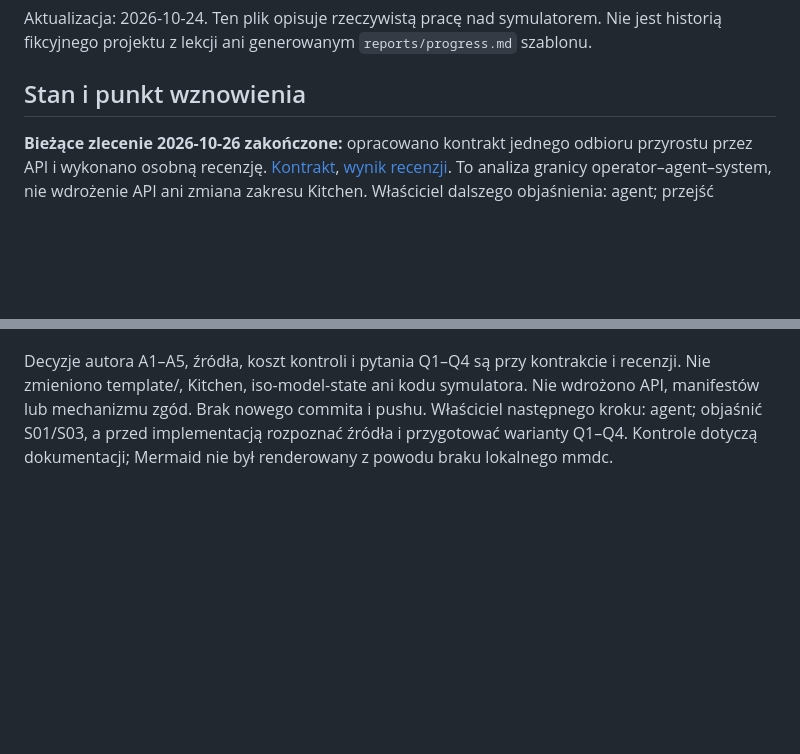
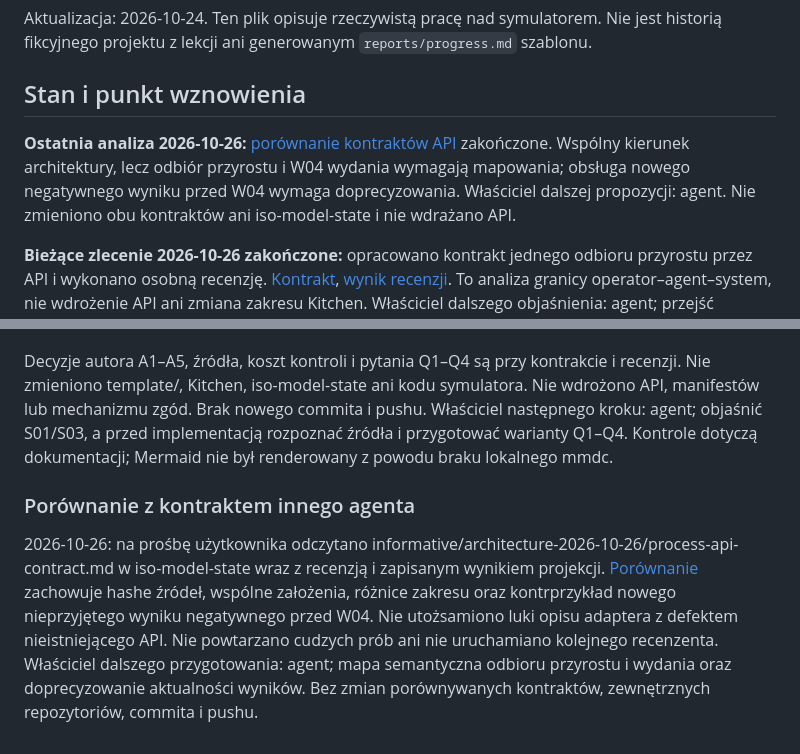
Before and after one commit to m1981/iso-template-agent, a Markdown page: reference/process-simulator/progress.md, 2 parts joined by grey strips. Drawn GitHub-style; blank space fills up the shorter version.

```diff
--- a/reference/process-simulator/progress.md
+++ b/reference/process-simulator/progress.md
@@ -3,6 +3,8 @@
 Aktualizacja: 2026-10-24. Ten plik opisuje rzeczywistą pracę nad symulatorem. Nie jest historią fikcyjnego projektu z lekcji ani generowanym `reports/progress.md` szablonu.
 
 ## Stan i punkt wznowienia
+
+**Ostatnia analiza 2026-10-26:** [porównanie kontraktów API](../process-map/api-contract-comparison.md) zakończone. Wspólny kierunek architektury, lecz odbiór przyrostu i W04 wydania wymagają mapowania; obsługa nowego negatywnego wyniku przed W04 wymaga doprecyzowania. Właściciel dalszej propozycji: agent. Nie zmieniono obu kontraktów ani iso-model-state i nie wdrażano API.
 
 **Bieżące zlecenie 2026-10-26 zakończone:** opracowano kontrakt jednego odbioru przyrostu przez API i wykonano osobną recenzję. [Kontrakt](../process-map/acceptance-contract.md), [wynik recenzji](../process-map/acceptance-contract-review.md). To analiza granicy operator–agent–system, nie wdrożenie API ani zmiana zakresu Kitchen. Właściciel dalszego objaśnienia: agent; przejść S01/S03, przed propozycją implementacji przygotować Q1–Q4. D-81 pozostaje kierunkiem późniejszego pilota.
 
@@ -189,3 +191,7 @@ Trzy kandydatury do małych prób: raport zgodny z logami, ocena skuteczności t
 Osobny subagent w kontekście bez historii autora znalazł dwie usterki propozycji: niejednoznaczny poprzednik przy aktywnym zgłoszeniu oraz sprzeczne reguły równoczesnego ponowienia. Poprawiono obie, dodano scenariusze i doprecyzowano odrzucenie przy niedostępnym źródle. Recenzent potwierdził zamknięcie tych uwag; [raport i zachowane odpowiedzi](../process-map/acceptance-contract-review.md). To analiza dokumentu, nie wykonanie testów API ani akceptacja reguł przez operatora.
 
 Decyzje autora A1–A5, źródła, koszt kontroli i pytania Q1–Q4 są przy kontrakcie i recenzji. Nie zmieniono template/, Kitchen, iso-model-state ani kodu symulatora. Nie wdrożono API, manifestów lub mechanizmu zgód. Brak nowego commita i pushu. Właściciel następnego kroku: agent; objaśnić S01/S03, a przed implementacją rozpoznać źródła i przygotować warianty Q1–Q4. Kontrole dotyczą dokumentacji; Mermaid nie był renderowany z powodu braku lokalnego mmdc.
+
+### Porównanie z kontraktem innego agenta
+
+2026-10-26: na prośbę użytkownika odczytano informative/architecture-2026-10-26/process-api-contract.md w iso-model-state wraz z recenzją i zapisanym wynikiem projekcji. [Porównanie](../process-map/api-contract-comparison.md) zachowuje hashe źródeł, wspólne założenia, różnice zakresu oraz kontrprzykład nowego nieprzyjętego wyniku negatywnego przed W04. Nie utożsamiono luki opisu adaptera z defektem nieistniejącego API. Nie powtarzano cudzych prób ani nie uruchamiano kolejnego recenzenta. Właściciel dalszego przygotowania: agent; mapa semantyczna odbioru przyrostu i wydania oraz doprecyzowanie aktualności wyników. Bez zmian porównywanych kontraktów, zewnętrznych repozytoriów, commita i pushu.
```
Also changed, not shown: reference/process-map/README.md (+1 -0 lines), reference/process-map/api-contract-comparison.md (added, +96 -0 lines).
